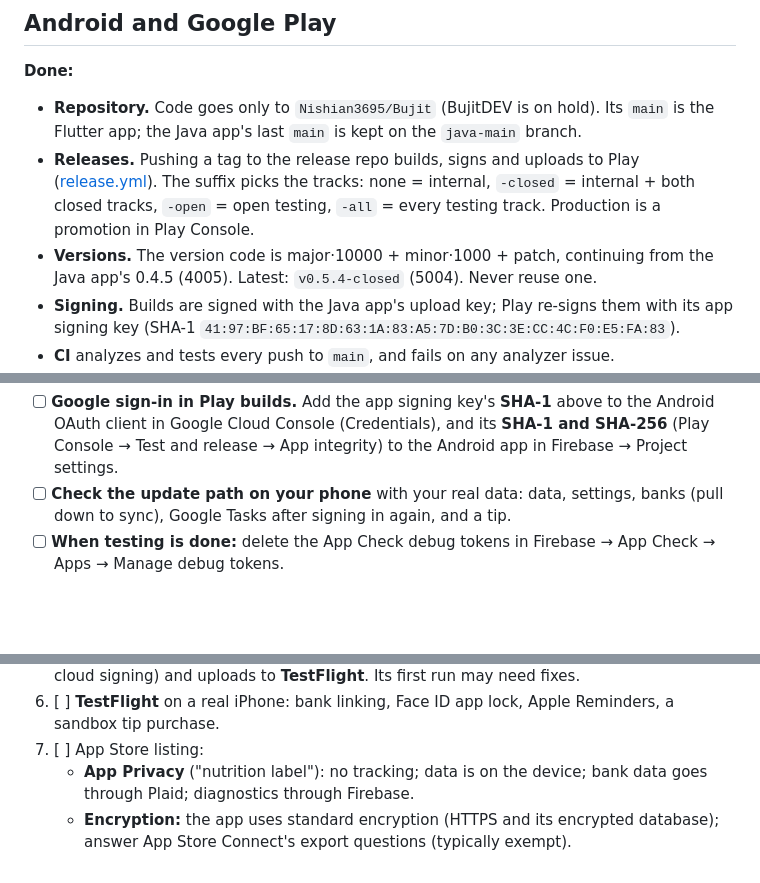
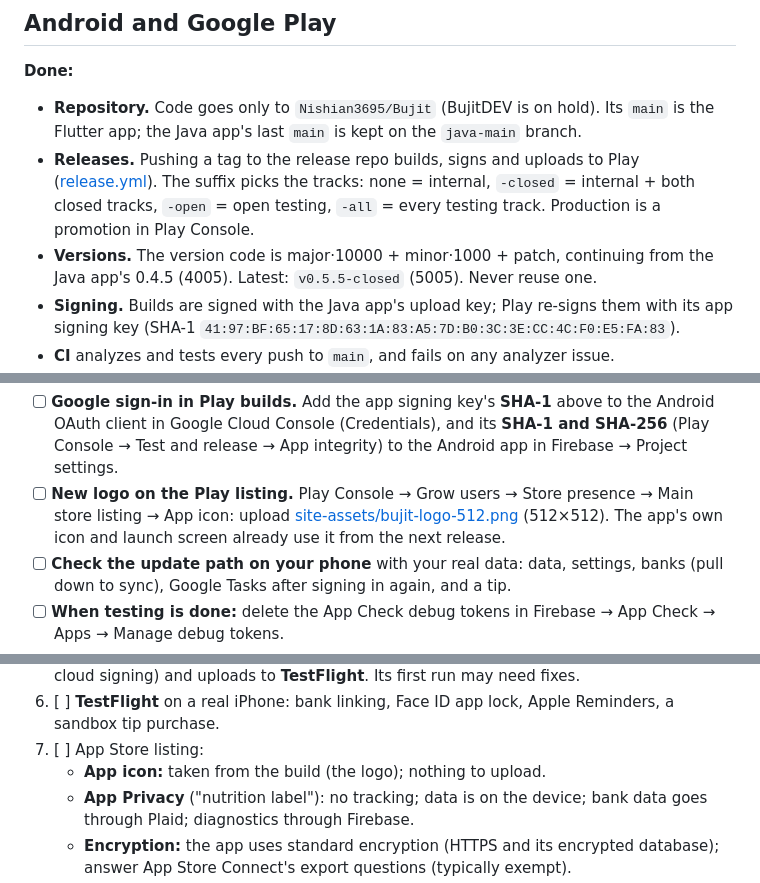
Before and after one commit to Nishian3695/Bujit, a Markdown page: SETUP_TODO.md, 3 parts joined by grey strips. Drawn GitHub-style; blank space fills up the shorter version.

Commit message:
SETUP_TODO: upload the new logo to the Play listing

```diff
--- a/SETUP_TODO.md
+++ b/SETUP_TODO.md
@@ -28,7 +28,7 @@ done, and everything else works. Last reviewed October 3, 2026 (release 0.5.4).
   none = internal, `-closed` = internal + both closed tracks, `-open` = open
   testing, `-all` = every testing track. Production is a promotion in Play Console.
 - **Versions.** The version code is major·10000 + minor·1000 + patch, continuing
-  from the Java app's 0.4.5 (4005). Latest: `v0.5.4-closed` (5004). Never reuse one.
+  from the Java app's 0.4.5 (4005). Latest: `v0.5.5-closed` (5005). Never reuse one.
 - **Signing.** Builds are signed with the Java app's upload key; Play re-signs them
   with its app signing key (SHA-1 `41:97:BF:65:17:8D:63:1A:83:A5:7D:B0:3C:3E:CC:4C:F0:E5:FA:83`).
 - **CI** analyzes and tests every push to `main`, and fails on any analyzer issue.
@@ -45,6 +45,10 @@ done, and everything else works. Last reviewed October 3, 2026 (release 0.5.4).
       to the Android OAuth client in Google Cloud Console (Credentials), and its
       **SHA-1 and SHA-256** (Play Console → Test and release → App integrity) to the
       Android app in Firebase → Project settings.
+- [ ] **New logo on the Play listing.** Play Console → Grow users → Store presence →
+      Main store listing → App icon: upload
+      [site-assets/bujit-logo-512.png](site-assets/bujit-logo-512.png) (512×512).
+      The app's own icon and launch screen already use it from the next release.
 - [ ] **Check the update path on your phone** with your real data: data, settings,
       banks (pull down to sync), Google Tasks after signing in again, and a tip.
 - [ ] **When testing is done:** delete the App Check debug tokens in Firebase →
@@ -194,6 +198,7 @@ uploaded to Appetize; the run's summary links to it.
 6. [ ] **TestFlight** on a real iPhone: bank linking, Face ID app lock, Apple
        Reminders, a sandbox tip purchase.
 7. [ ] App Store listing:
+   - **App icon:** taken from the build (the logo); nothing to upload.
    - **App Privacy** ("nutrition label"): no tracking; data is on the device; bank
      data goes through Plaid; diagnostics through Firebase.
    - **Encryption:** the app uses standard encryption (HTTPS and its encrypted
```
